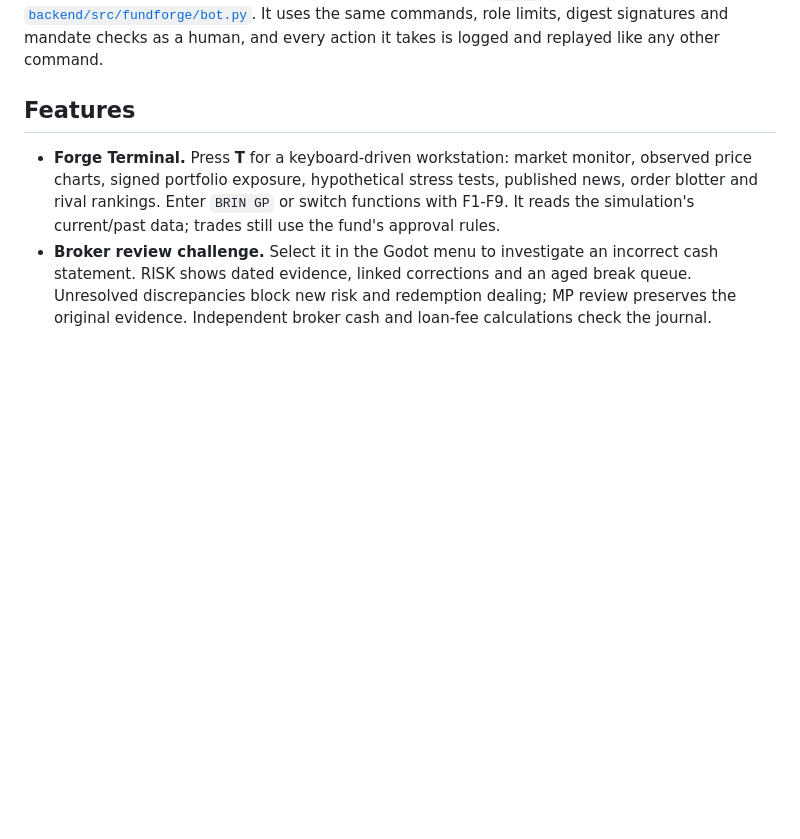
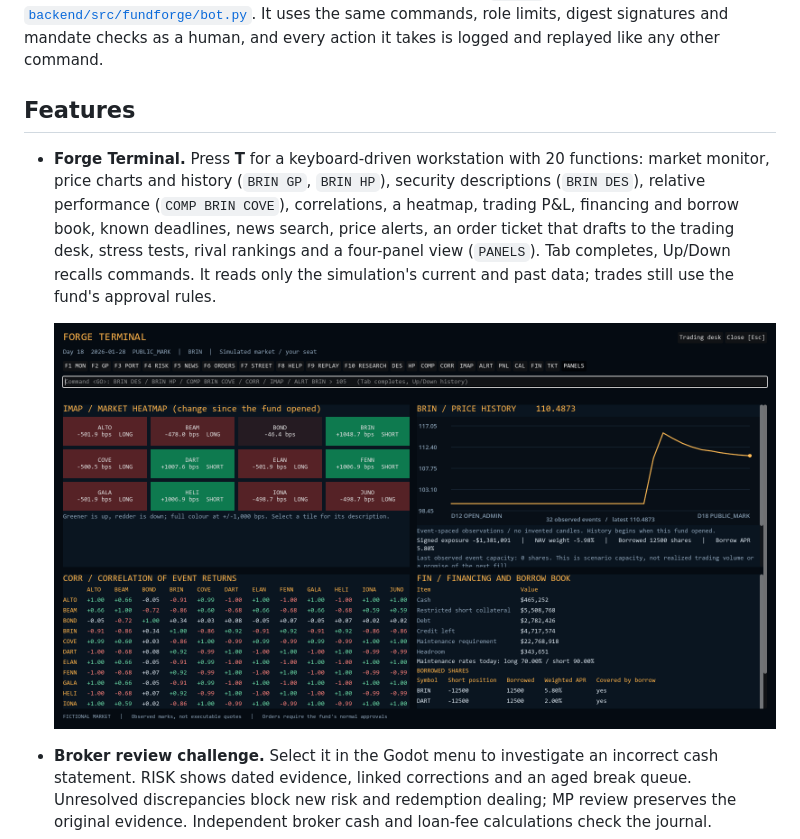
Before and after one commit to krishbansalofficial/fundforge, a Markdown page: README.md, the part around the change. Drawn GitHub-style; pictures changed too: docs/images/forge-terminal-panels.png (added); blank space fills up the shorter version.

Commit message:
docs(readme): Forge Terminal functions and a four-panel screenshot on a moving market

```diff
--- a/README.md
+++ b/README.md
@@ -14,7 +14,9 @@ You can play solo with a deterministic **bot partner**, or with a friend as two
 
 ## Features
 
-- **Forge Terminal.** Press **T** for a keyboard-driven workstation: market monitor, observed price charts, signed portfolio exposure, hypothetical stress tests, published news, order blotter and rival rankings. Enter `BRIN GP` or switch functions with F1-F9. It reads the simulation's current/past data; trades still use the fund's approval rules.
+- **Forge Terminal.** Press **T** for a keyboard-driven workstation with 20 functions: market monitor, price charts and history (`BRIN GP`, `BRIN HP`), security descriptions (`BRIN DES`), relative performance (`COMP BRIN COVE`), correlations, a heatmap, trading P&L, financing and borrow book, known deadlines, news search, price alerts, an order ticket that drafts to the trading desk, stress tests, rival rankings and a four-panel view (`PANELS`). Tab completes, Up/Down recalls commands. It reads only the simulation's current and past data; trades still use the fund's approval rules.
+
+  ![Forge Terminal four-panel view on day 18](docs/images/forge-terminal-panels.png)
 - **Broker review challenge.** Select it in the Godot menu to investigate an incorrect cash statement. RISK shows dated evidence, linked corrections and an aged break queue. Unresolved discrepancies block new risk and redemption dealing; MP review preserves the original evidence. Independent broker cash and loan-fee calculations check the journal.
 - **Independent LP and fee checks.** RISK reconstructs series capital, daily management fees and performance provisions. Redemption payable, crystallized fee and surviving HWM are checked before units change.
 - **Co-op evidence and analysis.** Role-specific private research with explicit sharing, attention-limited assignments, hypothetical liquidity/cure comparisons, completed-run causal replay, and independent execution/valuation checks.
```
